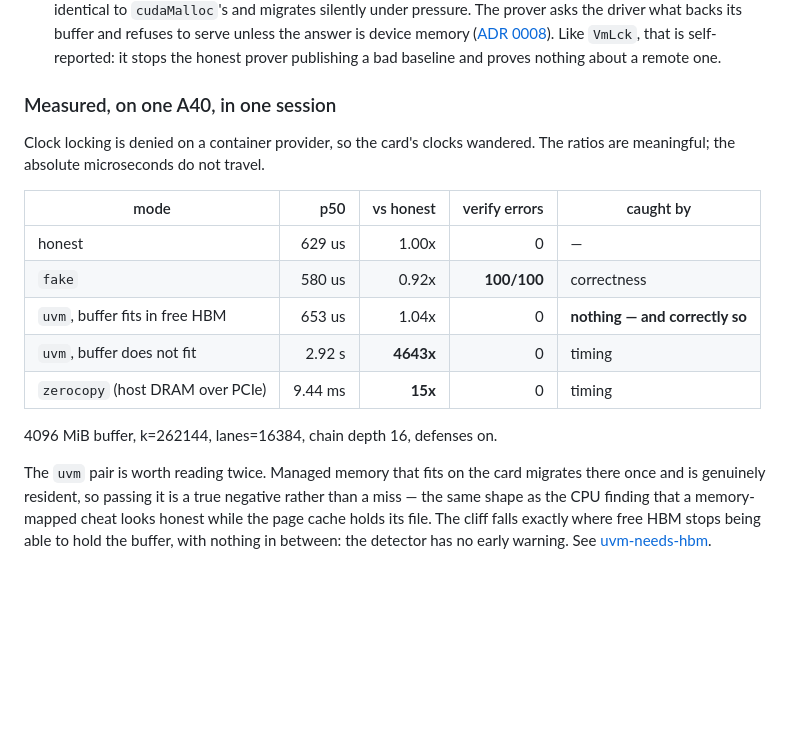
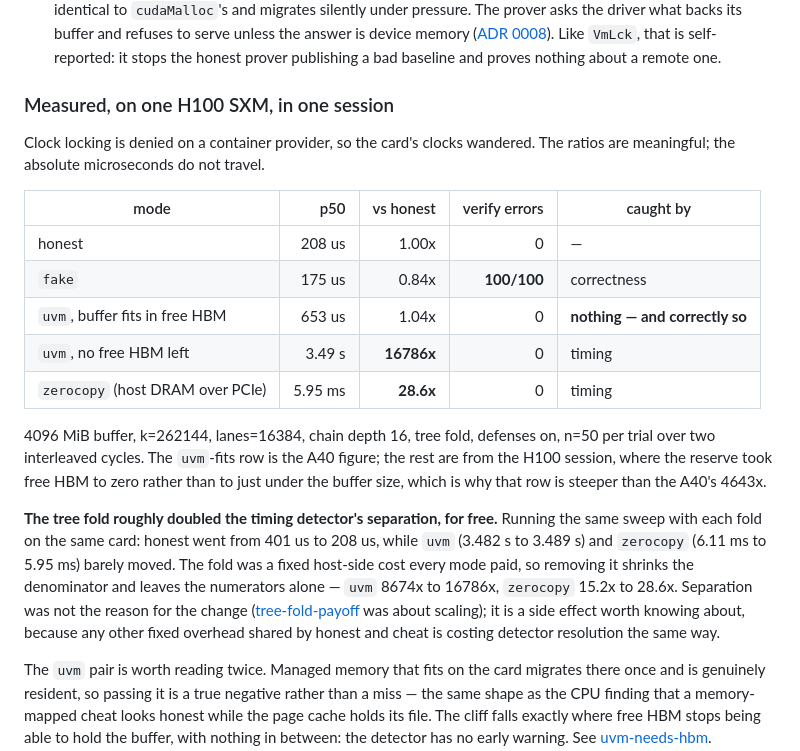
Before and after one commit to pacifai/memchal, a Markdown page: README.md, the part around the change. Drawn GitHub-style; blank space fills up the shorter version.

Commit message:
docs: restate the GPU adversary table from the H100 tree-fold sweep
The table carried A40 numbers measured with the sequential fold, which the
project no longer ships. Re-measured on one H100 SXM, 4096 MiB buffer, k=262144,
16384 lanes, tree fold, n=50 per trial over two interleaved cycles.

Both detectors fire and neither fires on honest. fake is wrong on 100 of 100
checked answers. uvm with free HBM at zero costs 16786x; zerocopy costs 28.6x.
Session stability was 1.1% on honest across cycles and 0.13% on uvm, which is
what makes the ratios quotable on a card whose clocks cannot be locked.

Records a side effect of the tree fold that the fold investigation did not
look for: running the same sweep with each fold, honest halved (401 us to
208 us) while both slow cheats stayed put, so every timing ratio roughly
doubled. The fold was a fixed cost shared by honest and cheat, so removing it
only shrank the denominator. Any other shared overhead is costing detector
resolution the same way.

The uvm-fits row stays at the A40 figure; that case was not re-run.

Co-Authored-By: Claude Opus 5 (1M context) <noreply@anthropic.com>

```diff
--- a/README.md
+++ b/README.md
@@ -206,20 +206,34 @@ in `map_index`, which became `mulhi64()`. Three things were less obvious:
   Like `VmLck`, that is self-reported: it stops the honest prover publishing a
   bad baseline and proves nothing about a remote one.
 
-### Measured, on one A40, in one session
+### Measured, on one H100 SXM, in one session
 
 Clock locking is denied on a container provider, so the card's clocks wandered.
 The ratios are meaningful; the absolute microseconds do not travel.
 
 | mode | p50 | vs honest | verify errors | caught by |
 |---|---:|---:|---:|---|
-| honest | 629 us | 1.00x | 0 | — |
-| `fake` | 580 us | 0.92x | **100/100** | correctness |
+| honest | 208 us | 1.00x | 0 | — |
+| `fake` | 175 us | 0.84x | **100/100** | correctness |
 | `uvm`, buffer fits in free HBM | 653 us | 1.04x | 0 | **nothing — and correctly so** |
-| `uvm`, buffer does not fit | 2.92 s | **4643x** | 0 | timing |
-| `zerocopy` (host DRAM over PCIe) | 9.44 ms | **15x** | 0 | timing |
+| `uvm`, no free HBM left | 3.49 s | **16786x** | 0 | timing |
+| `zerocopy` (host DRAM over PCIe) | 5.95 ms | **28.6x** | 0 | timing |
 
-4096 MiB buffer, k=262144, lanes=16384, chain depth 16, defenses on.
+4096 MiB buffer, k=262144, lanes=16384, chain depth 16, tree fold, defenses on,
+n=50 per trial over two interleaved cycles. The `uvm`-fits row is the A40
+figure; the rest are from the H100 session, where the reserve took free HBM to
+zero rather than to just under the buffer size, which is why that row is
+steeper than the A40's 4643x.
+
+**The tree fold roughly doubled the timing detector's separation, for free.**
+Running the same sweep with each fold on the same card: honest went from 401 us
+to 208 us, while `uvm` (3.482 s to 3.489 s) and `zerocopy` (6.11 ms to 5.95 ms)
+barely moved. The fold was a fixed host-side cost every mode paid, so removing
+it shrinks the denominator and leaves the numerators alone — `uvm` 8674x to
+16786x, `zerocopy` 15.2x to 28.6x. Separation was not the reason for the change
+([tree-fold-payoff](docs/investigations/tree-fold-payoff/README.md) was about
+scaling); it is a side effect worth knowing about, because any other fixed
+overhead shared by honest and cheat is costing detector resolution the same way.
 
 The `uvm` pair is worth reading twice. Managed memory that fits on the card
 migrates there once and is genuinely resident, so passing it is a true negative
```
